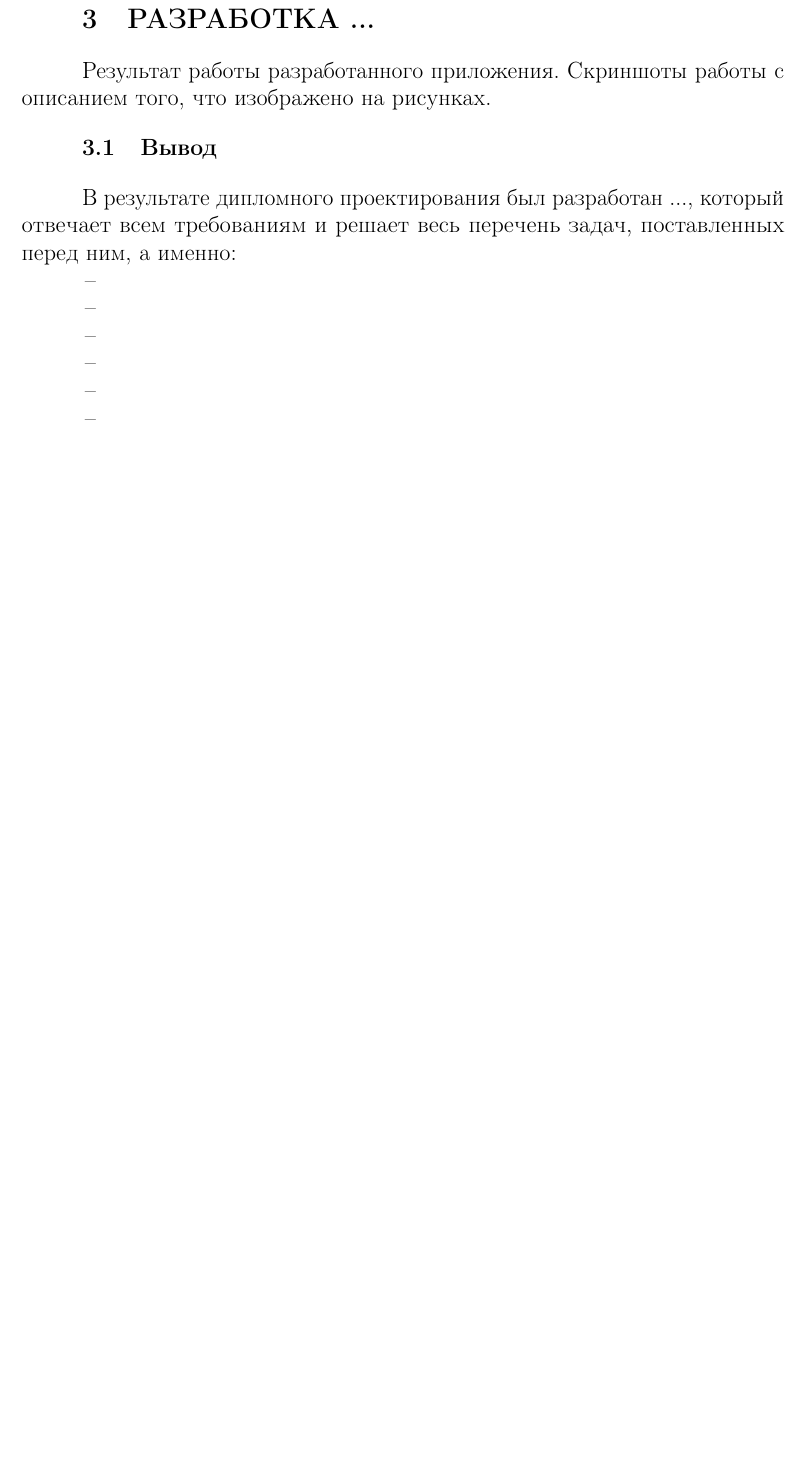
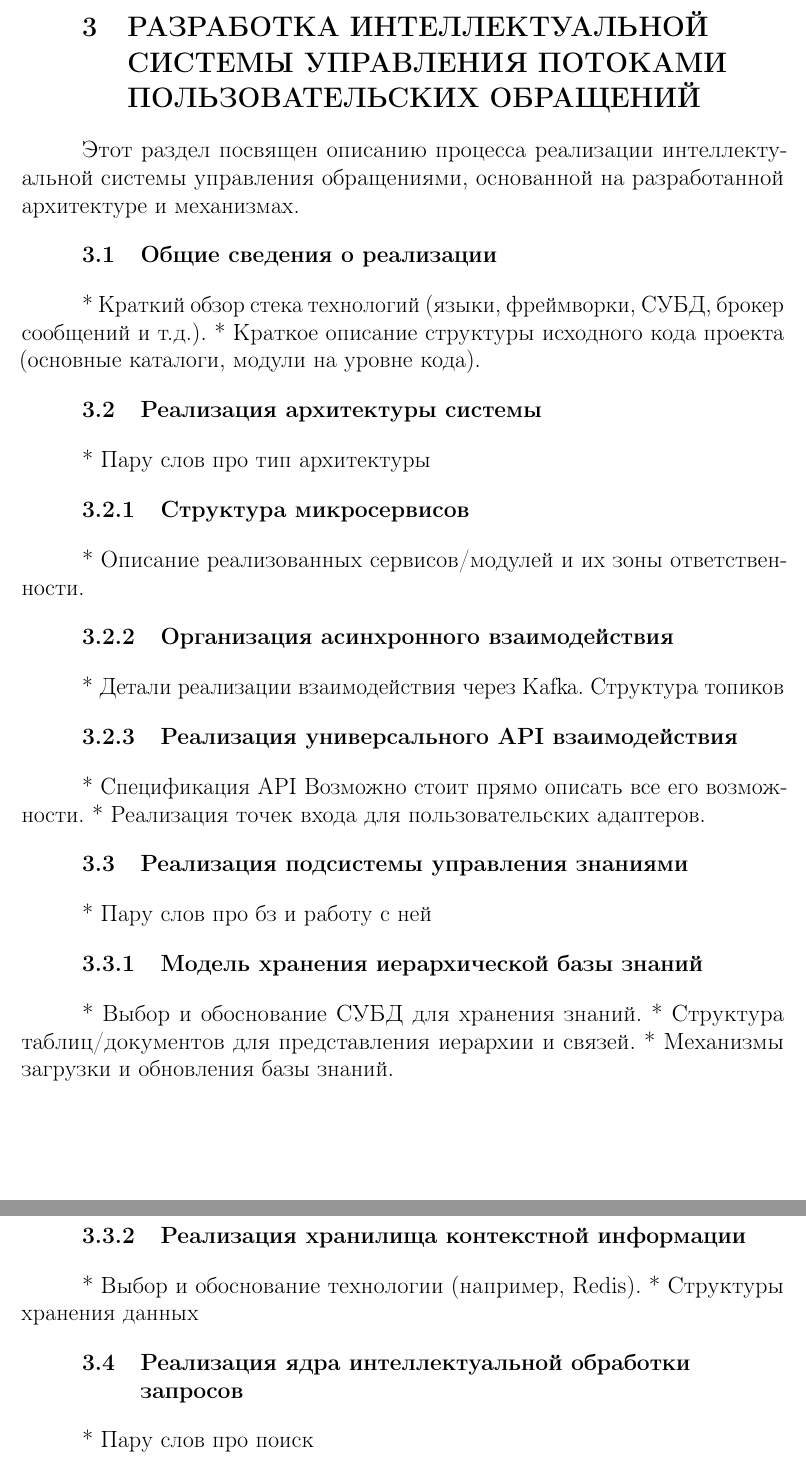
Before and after one commit to glebchanskiy/diploma-project, a LaTeX thesis (report/diploma/diploma_report.tex, which reads report/sections/sec_development.tex): part of page 34 of 44 before the commit and two parts of pages 34 and 35 of 46 after it, the two joined at a grey line, cut so that both start at the same text, the shorter picture padded with empty space. Compiled offline with pdfLaTeX.

Commit message:
feat: development sketch

```diff
--- a/report/sections/sec_development.tex
+++ b/report/sections/sec_development.tex
@@ -1,4 +1,45 @@
-\section{Разработка ...}
+\section{РАЗРАБОТКА ИНТЕЛЛЕКТУАЛЬНОЙ СИСТЕМЫ УПРАВЛЕНИЯ ПОТОКАМИ ПОЛЬЗОВАТЕЛЬСКИХ ОБРАЩЕНИЙ}
 \label{sec:development}
 
-Результат работы разработанного приложения. Скриншоты работы с описанием того, что изображено на рисунках.
+Этот раздел посвящен описанию процесса реализации интеллектуальной системы управления обращениями, основанной на разработанной архитектуре и механизмах.
+
+\subsection{Общие сведения о реализации}
+
+*   Краткий обзор стека технологий (языки, фреймворки, СУБД, брокер сообщений и т.д.).
+*   Краткое описание структуры исходного кода проекта (основные каталоги, модули на уровне кода).
+
+\subsection{Реализация архитектуры системы}
+
+*   Пару слов про тип архитектуры
+
+\subsubsection{Структура микросервисов}
+
+*   Описание реализованных сервисов/модулей и их зоны ответственности.
+
+\subsubsection{Организация асинхронного взаимодействия}
+
+*   Детали реализации взаимодействия через Kafka. Структура топиков
+
+\subsubsection{Реализация универсального API взаимодействия}
+
+*   Спецификация API Возможно стоит прямо описать все его возможности.
+*   Реализация точек входа для пользовательских адаптеров.
+
+\subsection{Реализация подсистемы управления знаниями}
+
+*   Пару слов про бз и работу с ней
+
+\subsubsection{Модель хранения иерархической базы знаний}
+
+*   Выбор и обоснование СУБД для хранения знаний.
+*   Структура таблиц/документов для представления иерархии и связей.
+*   Механизмы загрузки и обновления базы знаний.
+
+\subsubsection{Реализация хранилища контекстной информации}
+
+*   Выбор и обоснование технологии (например, Redis).
+*   Структуры хранения данных
+
+\subsection{Реализация ядра интеллектуальной обработки запросов}
+
+*   Пару слов про поиск
@@ -5,13 +78,4 @@
 
 
-\subsection{Вывод}
-В результате дипломного проектирования был разработан ..., который отвечает всем требованиям и решает весь перечень задач, поставленных перед ним, а именно:
 
-\begin{itemize}
-    \item
-    \item
-    \item
-    \item
-    \item
-    \item
-\end{itemize}
+\subsection{Результаты разработки и демонстрация работы}
```
Also changed, not shown: report/sections/sec_development.tex (41 more changed lines), 1 other file.
